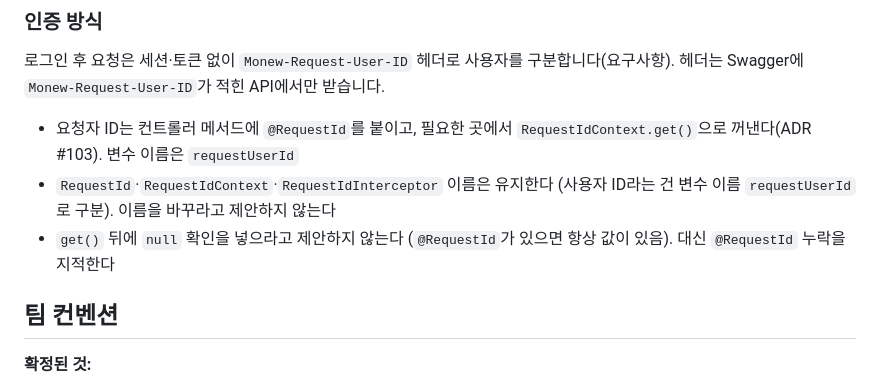
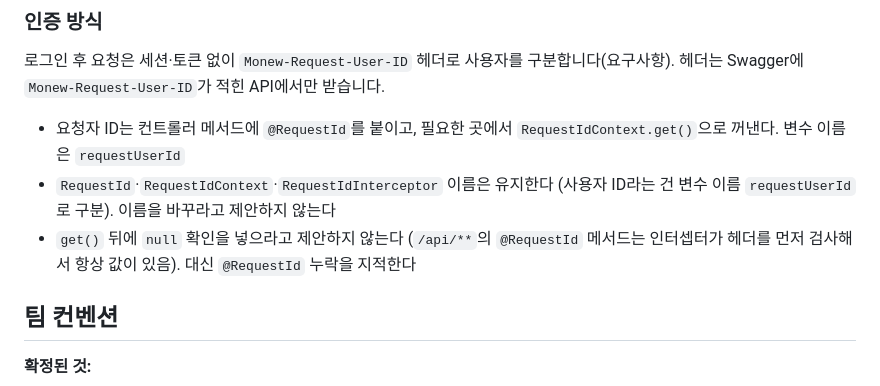
Before and after one commit to SB14-HJ3S/sb14-monew-team03, a Markdown page: CLAUDE.md, the part around the change. Drawn GitHub-style.

Commit message:
docs : 요청자 ID 값 보장 범위를 /api 경로로 명시 (코드래빗 리뷰 반영건) [#173]

```diff
--- a/CLAUDE.md
+++ b/CLAUDE.md
@@ -30,9 +30,9 @@
 ### 인증 방식
 로그인 후 요청은 세션·토큰 없이 `Monew-Request-User-ID` 헤더로 사용자를 구분합니다(요구사항). 헤더는 Swagger에 `Monew-Request-User-ID`가 적힌 API에서만 받습니다.
 
-- 요청자 ID는 컨트롤러 메서드에 `@RequestId`를 붙이고, 필요한 곳에서 `RequestIdContext.get()`으로 꺼낸다(ADR #103). 변수 이름은 `requestUserId`
+- 요청자 ID는 컨트롤러 메서드에 `@RequestId`를 붙이고, 필요한 곳에서 `RequestIdContext.get()`으로 꺼낸다. 변수 이름은 `requestUserId`
 - `RequestId`·`RequestIdContext`·`RequestIdInterceptor` 이름은 유지한다 (사용자 ID라는 건 변수 이름 `requestUserId`로 구분). 이름을 바꾸라고 제안하지 않는다
-- `get()` 뒤에 `null` 확인을 넣으라고 제안하지 않는다 (`@RequestId`가 있으면 항상 값이 있음). 대신 `@RequestId` 누락을 지적한다
+- `get()` 뒤에 `null` 확인을 넣으라고 제안하지 않는다 (`/api/**`의 `@RequestId` 메서드는 인터셉터가 헤더를 먼저 검사해서 항상 값이 있음). 대신 `@RequestId` 누락을 지적한다
 
 ## 팀 컨벤션
 
```
